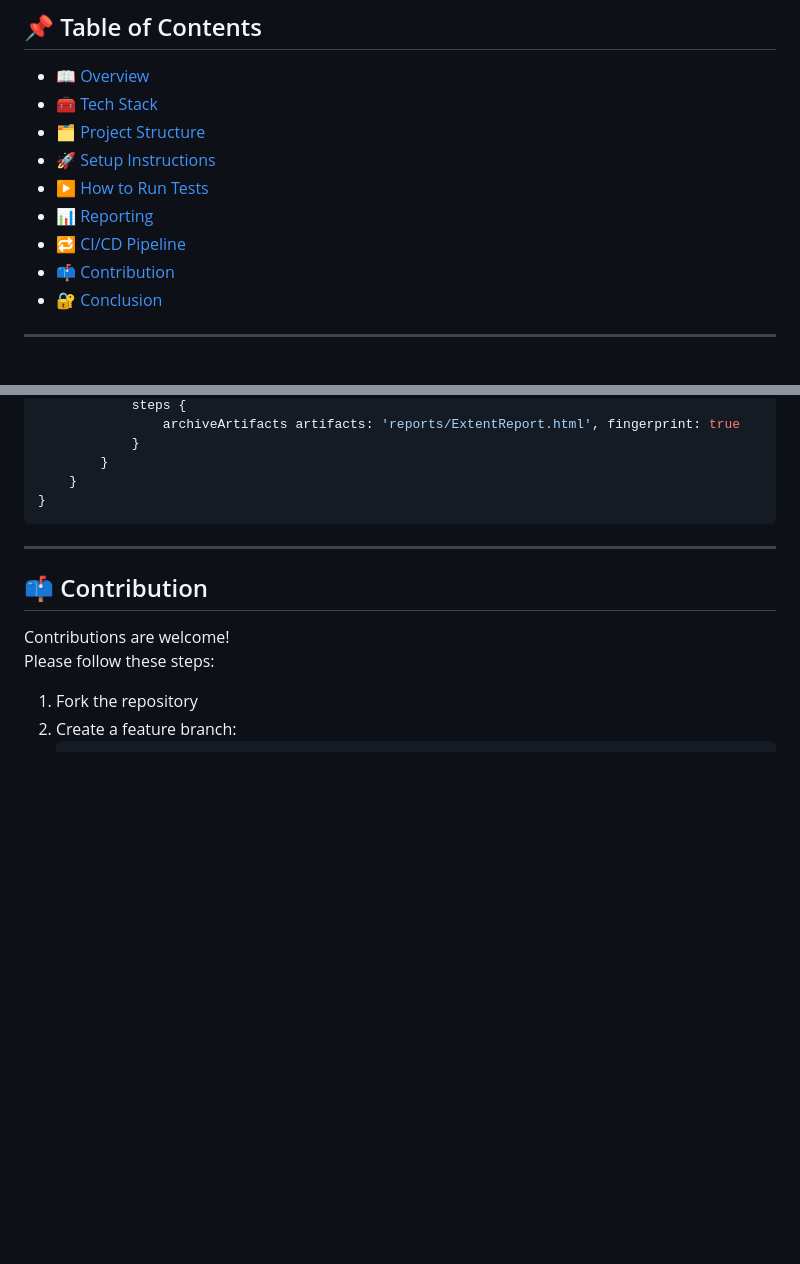
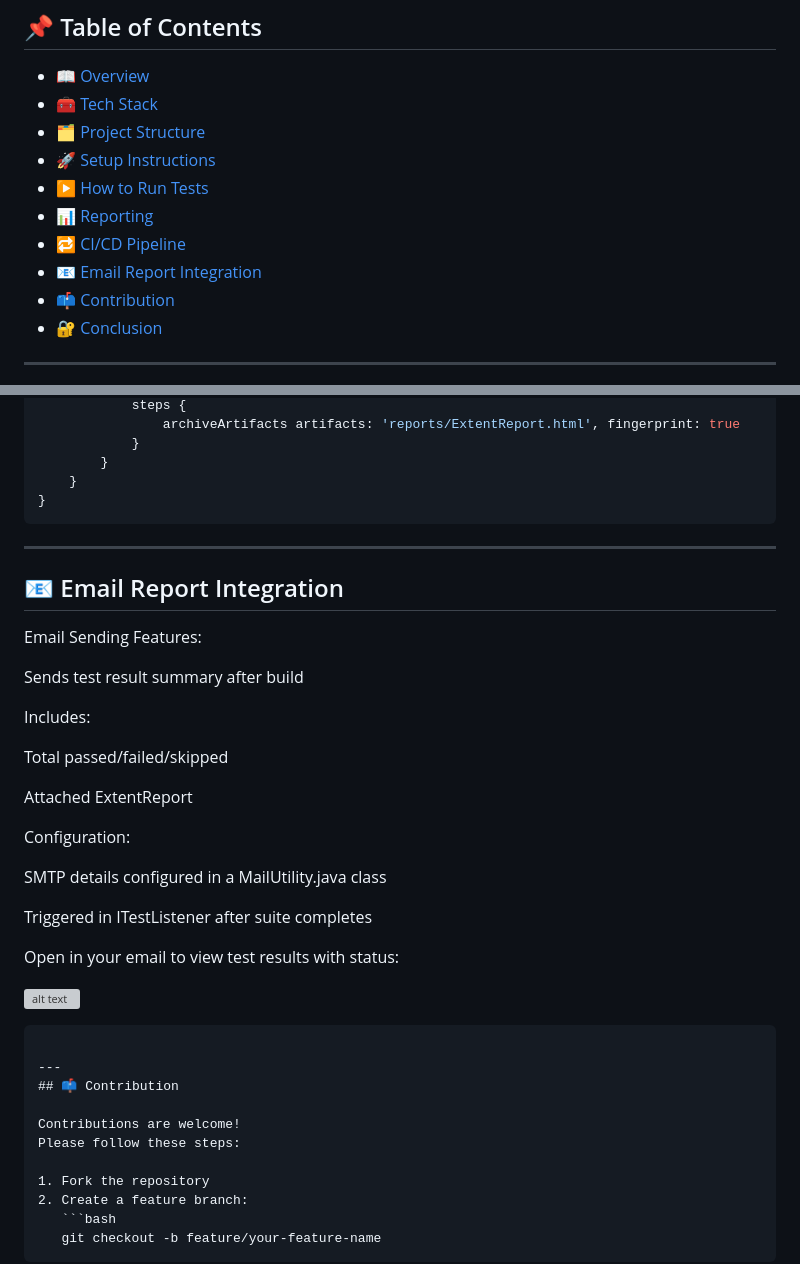
Before and after one commit to anum1297/ank_SwagLabsAutomation, a Markdown page: README.md, 2 parts joined by grey strips. Rendered like a GitHub page; blank space fills up the shorter version; grey boxes are pictures that could not be loaded.

````diff
--- a/README.md
+++ b/README.md
@@ -14,6 +14,7 @@ Automated Test Framework built using **Selenium WebDriver**, **TestNG**, **Exten
 - [▶️ How to Run Tests](#how-to-run-tests)
 - [📊 Reporting](#reporting)
 - [🔁 CI/CD Pipeline](#cicd-pipeline)
+- [📧 Email Report Integration](email-report-integration)
 - [📫 Contribution](#contribution)
 - [🔐 Conclusion](#conclusion)
 
@@ -186,6 +192,31 @@ pipeline {
 
 ---
 
+## 📧 Email Report Integration
+
+Email Sending Features:
+
+Sends test result summary after build
+
+Includes:
+
+Total passed/failed/skipped
+
+Attached ExtentReport
+
+Configuration:
+
+SMTP details configured in a MailUtility.java class
+
+Triggered in ITestListener after suite completes
+
+Open in your email to view test results with status:
+
+![alt text](<Screenshot 2025-08-02 081851.png>)
+
+```
+
+---
 ## 📫 Contribution
 
 Contributions are welcome!
````
Also changed, not shown: other parts of README.md (+5 -0 lines).
